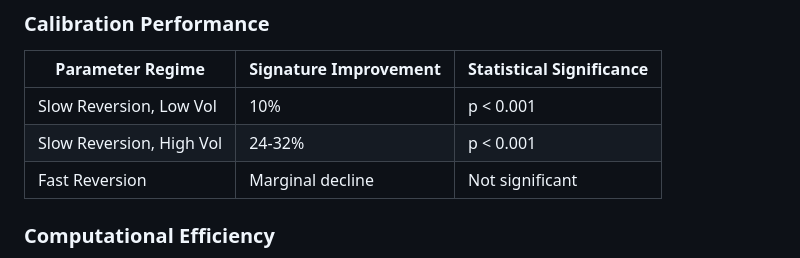
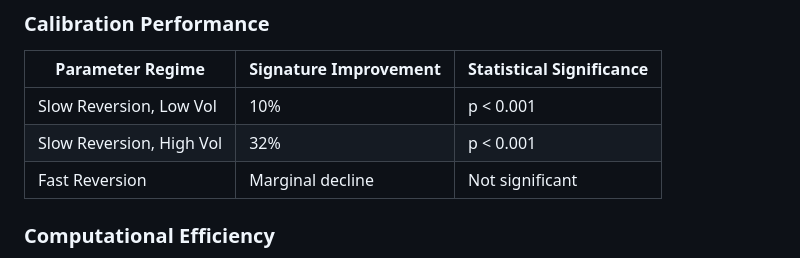
Before and after one commit to BDSchenck/Expected-Signature-Convergence, a Markdown page: README.md, the part around the change. Rendered like a GitHub page.

```diff
--- a/README.md
+++ b/README.md
@@ -34,7 +34,7 @@ Log-log MSE-versus-N slopes between **-1.86 and -3.61** observed across paramete
 | Parameter Regime | Signature Improvement | Statistical Significance |
 |-----------------|----------------------|-------------------------|
 | Slow Reversion, Low Vol | 10% | p < 0.001 |
-| Slow Reversion, High Vol | 24-32% | p < 0.001 |
+| Slow Reversion, High Vol | 32% | p < 0.001 |
 | Fast Reversion | Marginal decline | Not significant |
 
 ### Computational Efficiency
```
